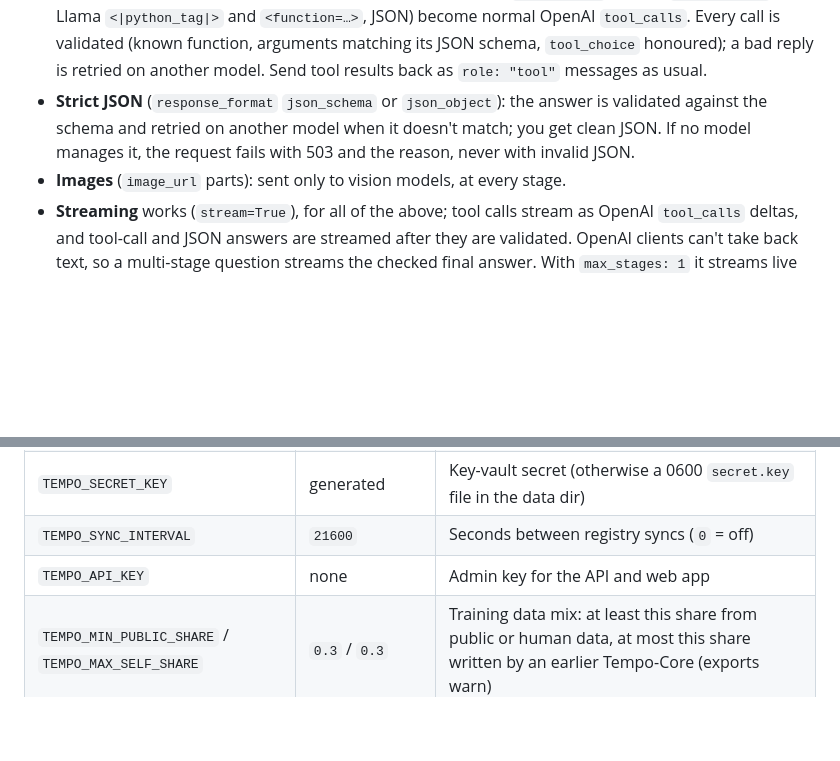
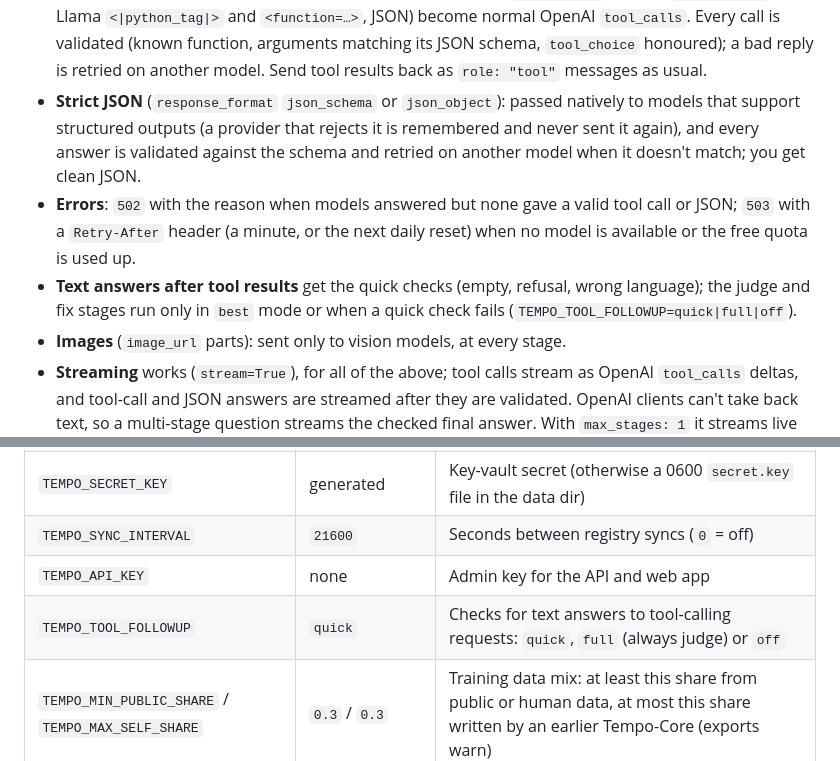
Before and after one commit to narendrachampaneri/Tempo-server, a Markdown page: README.md, 2 parts joined by grey strips. GitHub-like rendering; blank space fills up the shorter version.

Commit message:
Docs: structured outputs, tool follow-ups, error codes, oasst2
Co-Authored-By: Claude Opus 5.5 <noreply@anthropic.com>
Claude-Session: https://claude.ai/code/session_01UisHQmMVDstvmrNwgrPMxT

```diff
--- a/README.md
+++ b/README.md
@@ -129,7 +129,9 @@ print(reply.tempo["trace"])  # thinking-window events
 
 - **Conditions** go in the `tempo` field: `mode`, `privacy` (`"local_only"`, or `"no_logging"`: never a model whose free tier may log or train on prompts), `allow_providers`, `trace`, `max_stages` (1–50), `time_budget_s`, `quota_budget`, `max_parallel`, `strategy` (`single`, `cascade`, `mixture`, `decompose`).
 - **Tool calling** (`tools`, `tool_choice`, `parallel_tool_calls`) works the same on every provider: models with native tool support get the tools as is; every other model gets them described in its prompt, and replies in the text formats open models print (Hermes/Qwen `<tool_call>`, Mistral `[TOOL_CALLS]`, Llama `<|python_tag|>` and `<function=…>`, JSON) become normal OpenAI `tool_calls`. Every call is validated (known function, arguments matching its JSON schema, `tool_choice` honoured); a bad reply is retried on another model. Send tool results back as `role: "tool"` messages as usual.
-- **Strict JSON** (`response_format` `json_schema` or `json_object`): the answer is validated against the schema and retried on another model when it doesn't match; you get clean JSON. If no model manages it, the request fails with 503 and the reason, never with invalid JSON.
+- **Strict JSON** (`response_format` `json_schema` or `json_object`): passed natively to models that support structured outputs (a provider that rejects it is remembered and never sent it again), and every answer is validated against the schema and retried on another model when it doesn't match; you get clean JSON.
+- **Errors**: `502` with the reason when models answered but none gave a valid tool call or JSON; `503` with a `Retry-After` header (a minute, or the next daily reset) when no model is available or the free quota is used up.
+- **Text answers after tool results** get the quick checks (empty, refusal, wrong language); the judge and fix stages run only in `best` mode or when a quick check fails (`TEMPO_TOOL_FOLLOWUP=quick|full|off`).
 - **Images** (`image_url` parts): sent only to vision models, at every stage.
 - **Streaming** works (`stream=True`), for all of the above; tool calls stream as OpenAI `tool_calls` deltas, and tool-call and JSON answers are streamed after they are validated. OpenAI clients can't take back text, so a multi-stage question streams the checked final answer. With `max_stages: 1` it streams live from the model. Trace events arrive as chunks with empty `choices`, and model reasoning arrives as `delta.reasoning_content`.
 - `POST /api/ask` streams every engine event as server-sent events, including live drafts and `answer_reset` when a later stage replaces a draft. The web app uses it. `POST /api/feedback` records 👍/👎, and `GET /api/usage?hours=24` returns the dashboard numbers.
@@ -198,6 +200,7 @@ All optional; put them in `.env` or the environment.
 | `TEMPO_SECRET_KEY` | generated | Key-vault secret (otherwise a 0600 `secret.key` file in the data dir) |
 | `TEMPO_SYNC_INTERVAL` | `21600` | Seconds between registry syncs (`0` = off) |
 | `TEMPO_API_KEY` | none | Admin key for the API and web app |
+| `TEMPO_TOOL_FOLLOWUP` | `quick` | Checks for text answers to tool-calling requests: `quick`, `full` (always judge) or `off` |
 | `TEMPO_MIN_PUBLIC_SHARE` / `TEMPO_MAX_SELF_SHARE` | `0.3` / `0.3` | Training data mix: at least this share from public or human data, at most this share written by an earlier Tempo-Core (exports warn) |
 | `TEMPO_ENABLE_PROVIDERS` / `TEMPO_OPTED_OUT` | none | Providers that are off by default to turn on (e.g. `nvidia`); providers whose "train on my data" setting you turned off (e.g. `mistral`) |
 | `TEMPO_REQUEST_TIMEOUT` / `TEMPO_MAX_ATTEMPTS` | `60` / `4` | Per-call timeout and fallback attempts |
```
Also changed, not shown: docs/ARCHITECTURE.md (+1 -1 lines), docs/LAYA_TUNING.md (+3 -0 lines).
